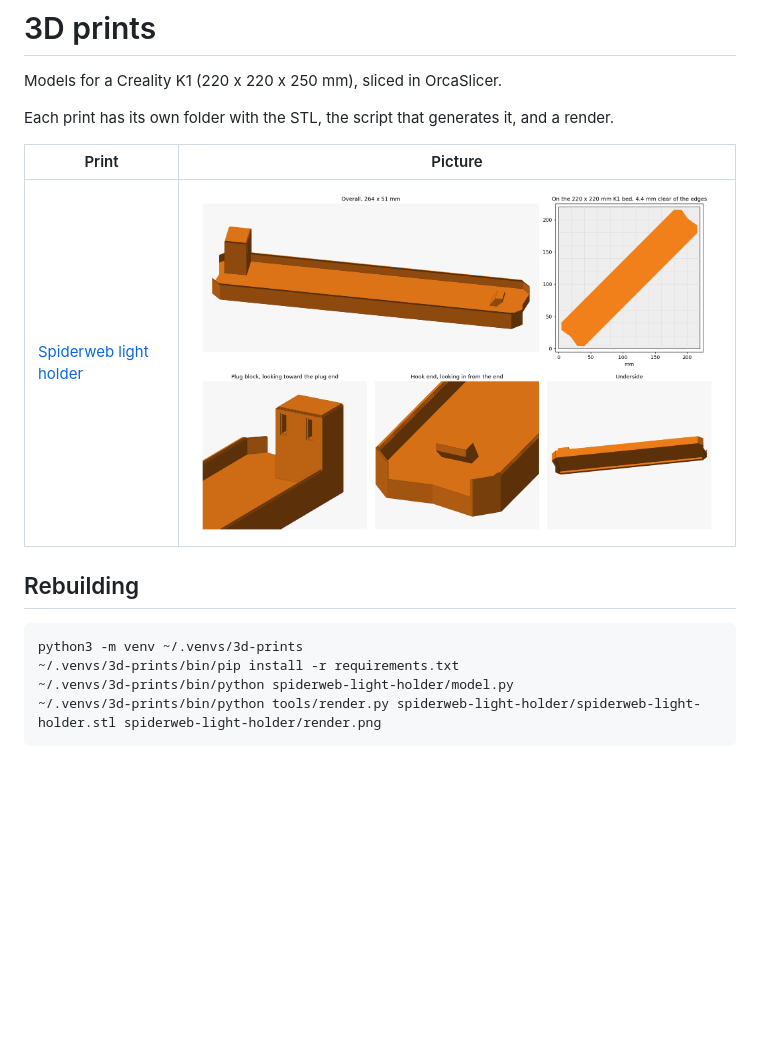
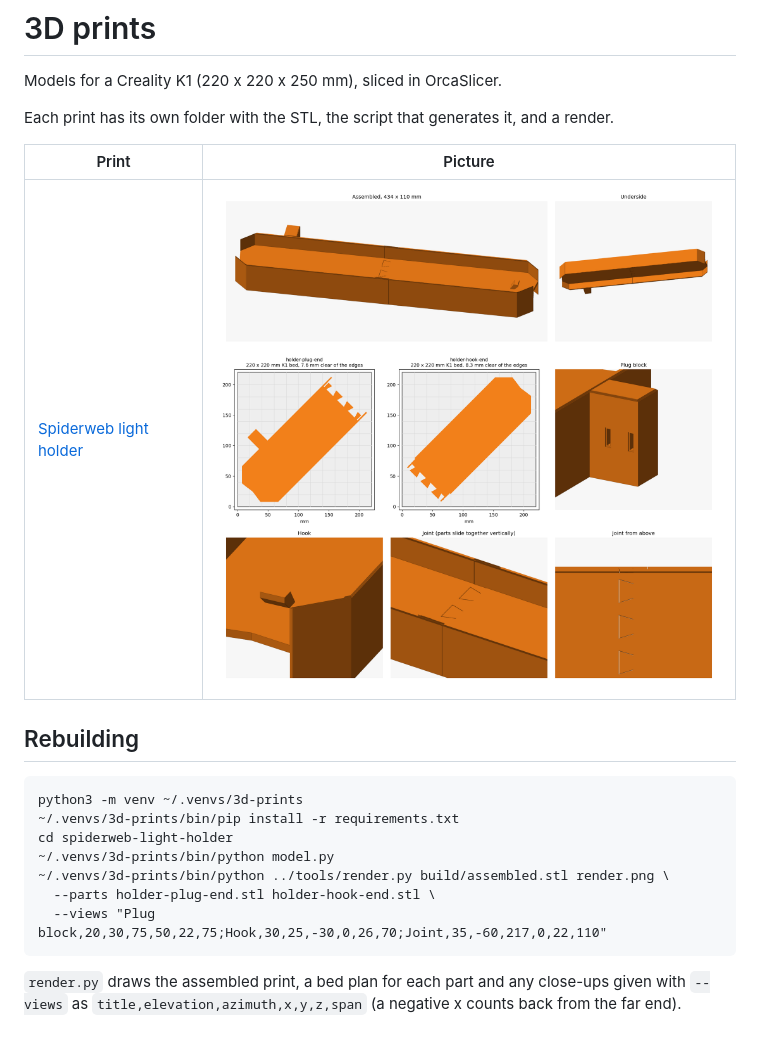
Before and after one commit to brianaddicks/3d-prints, a Markdown page: README.md, the part around the change. Drawn GitHub-style; pictures changed too: spiderweb-light-holder/render.png; blank space fills up the shorter version.

````diff
--- a/README.md
+++ b/README.md
@@ -13,6 +13,12 @@ Each print has its own folder with the STL, the script that generates it, and a
 ```
 python3 -m venv ~/.venvs/3d-prints
 ~/.venvs/3d-prints/bin/pip install -r requirements.txt
-~/.venvs/3d-prints/bin/python spiderweb-light-holder/model.py
-~/.venvs/3d-prints/bin/python tools/render.py spiderweb-light-holder/spiderweb-light-holder.stl spiderweb-light-holder/render.png
+cd spiderweb-light-holder
+~/.venvs/3d-prints/bin/python model.py
+~/.venvs/3d-prints/bin/python ../tools/render.py build/assembled.stl render.png \
+  --parts holder-plug-end.stl holder-hook-end.stl \
+  --views "Plug block,20,30,75,50,22,75;Hook,30,25,-30,0,26,70;Joint,35,-60,217,0,22,110"
 ```
+
+`render.py` draws the assembled print, a bed plan for each part and any close-ups given with
+`--views` as `title,elevation,azimuth,x,y,z,span` (a negative x counts back from the far end).
````
Also changed, not shown: spiderweb-light-holder/README.md (+16 -14 lines), 6 other files.
